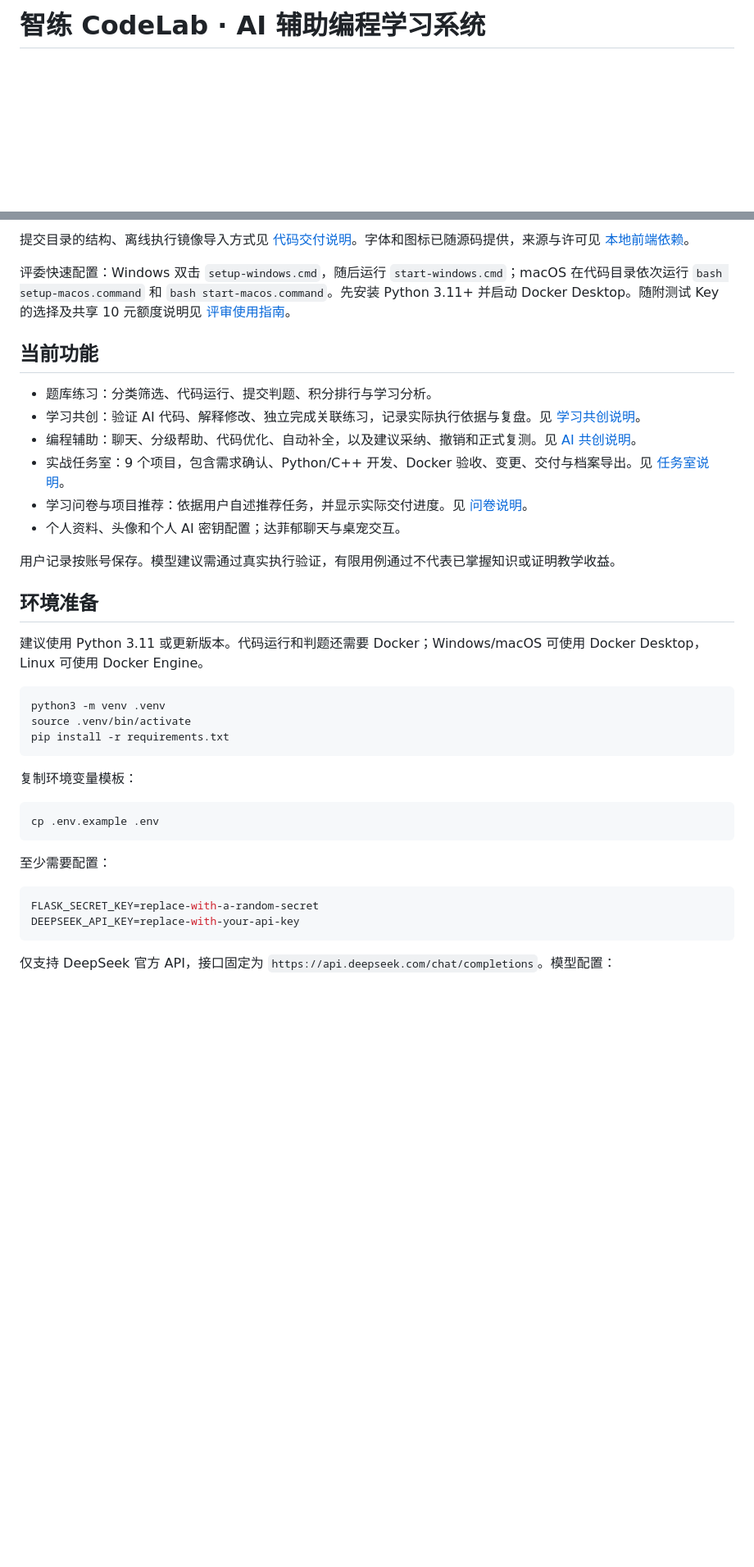
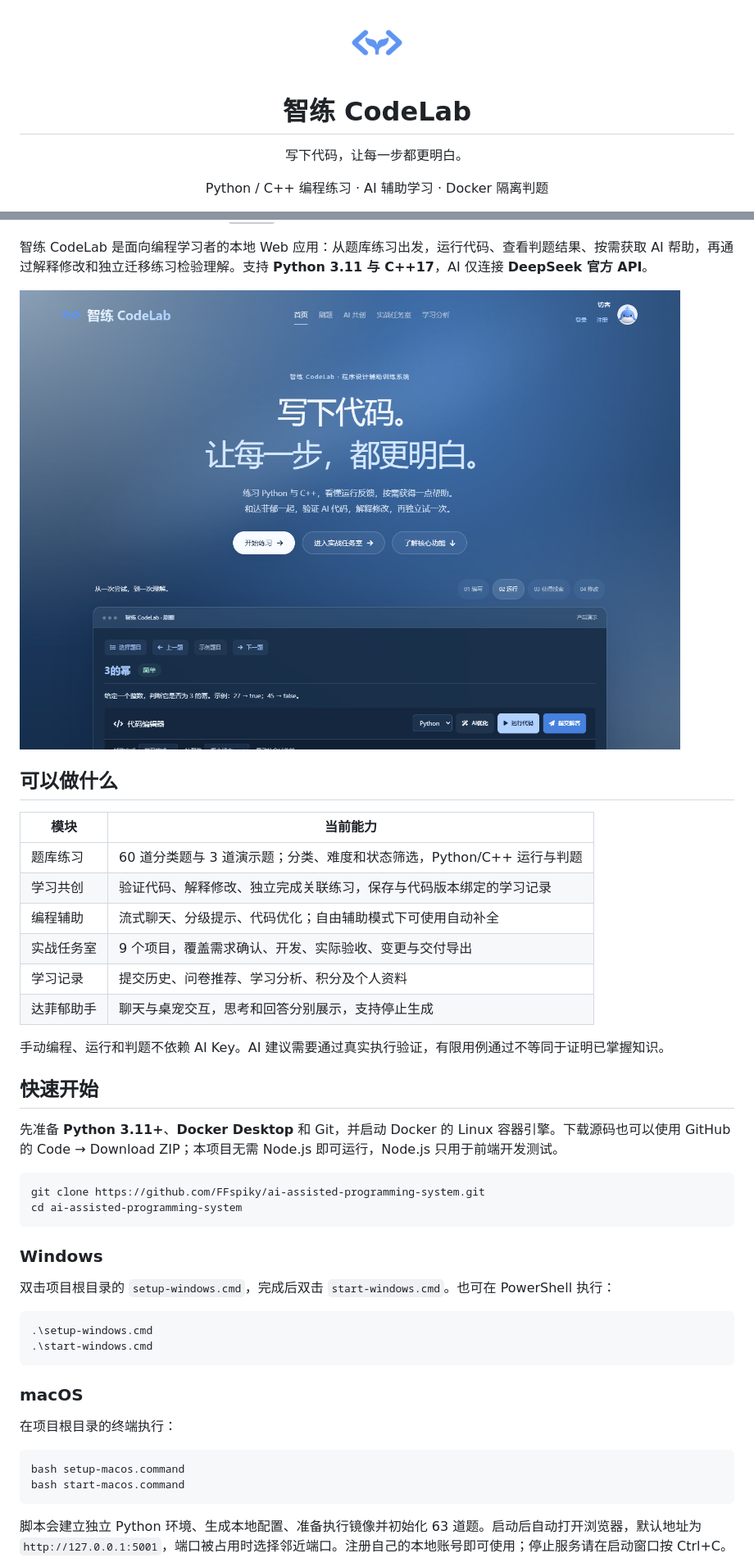
Before and after one commit to FFspiky/ai-assisted-programming-system, a Markdown page: README.md, 2 parts joined by grey strips. Shown: that part at 82% size. Rendered like a GitHub page; pictures changed too: docs/images/home.png (added); blank space fills up the shorter version; grey boxes are pictures that could not be loaded.

````diff
--- a/README.md
+++ b/README.md
@@ -1,2 +1,6 @@
-# 智练 CodeLab · AI 辅助编程学习系统
+<div align="center">
+  <img src="static/images/brand-v1/logo-128.png" width="80" alt="智练 CodeLab 标志">
+  <h1>智练 CodeLab</h1>
+  <p>写下代码，让每一步都更明白。</p>
+  <p>Python / C++ 编程练习 · AI 辅助学习 · Docker 隔离判题</p>
 
@@ -4,41 +9,49 @@
 
-提交目录的结构、离线执行镜像导入方式见 [代码交付说明](docs/CODE_DELIVERY.md)。字体和图标已随源码提供，来源与许可见 [本地前端依赖](static/vendor/README.md)。
+</div>
 
-评委快速配置：Windows 双击 `setup-windows.cmd`，随后运行 `start-windows.cmd`；macOS 在代码目录依次运行 `bash setup-macos.command` 和 `bash start-macos.command`。先安装 Python 3.11+ 并启动 Docker Desktop。随附测试 Key 的选择及共享 10 元额度说明见 [评审使用指南](docs/SUBMISSION_START.md)。
+智练 CodeLab 是面向编程学习者的本地 Web 应用：从题库练习出发，运行代码、查看判题结果、按需获取 AI 帮助，再通过解释修改和独立迁移练习检验理解。支持 **Python 3.11 与 C++17**，AI 仅连接 **DeepSeek 官方 API**。
 
-## 当前功能
+![智练 CodeLab 首页](docs/images/home.png)
 
-- 题库练习：分类筛选、代码运行、提交判题、积分排行与学习分析。
-- 学习共创：验证 AI 代码、解释修改、独立完成关联练习，记录实际执行依据与复盘。见 [学习共创说明](docs/CO_CREATE_LEARNING.md)。
-- 编程辅助：聊天、分级帮助、代码优化、自动补全，以及建议采纳、撤销和正式复测。见 [AI 共创说明](docs/CO_CREATE.md)。
-- 实战任务室：9 个项目，包含需求确认、Python/C++ 开发、Docker 验收、变更、交付与档案导出。见 [任务室说明](docs/TASK_ROOM.md)。
-- 学习问卷与项目推荐：依据用户自述推荐任务，并显示实际交付进度。见 [问卷说明](docs/LEARNING_PLAN.md)。
-- 个人资料、头像和个人 AI 密钥配置；达菲郁聊天与桌宠交互。
+## 可以做什么
 
-用户记录按账号保存。模型建议需通过真实执行验证，有限用例通过不代表已掌握知识或证明教学收益。
+| 模块 | 当前能力 |
+| --- | --- |
+| 题库练习 | 60 道分类题与 3 道演示题；分类、难度和状态筛选，Python/C++ 运行与判题 |
+| 学习共创 | 验证代码、解释修改、独立完成关联练习，保存与代码版本绑定的学习记录 |
+| 编程辅助 | 流式聊天、分级提示、代码优化；自由辅助模式下可使用自动补全 |
+| 实战任务室 | 9 个项目，覆盖需求确认、开发、实际验收、变更与交付导出 |
+| 学习记录 | 提交历史、问卷推荐、学习分析、积分及个人资料 |
+| 达菲郁助手 | 聊天与桌宠交互，思考和回答分别展示，支持停止生成 |
 
-## 环境准备
+手动编程、运行和判题不依赖 AI Key。AI 建议需要通过真实执行验证，有限用例通过不等同于证明已掌握知识。
 
-建议使用 Python 3.11 或更新版本。代码运行和判题还需要 Docker；Windows/macOS 可使用 Docker Desktop，Linux 可使用 Docker Engine。
+## 快速开始
 
-```bash
-python3 -m venv .venv
-source .venv/bin/activate
-pip install -r requirements.txt
+先准备 **Python 3.11+**、**Docker Desktop** 和 Git，并启动 Docker 的 Linux 容器引擎。下载源码也可以使用 GitHub 的 Code → Download ZIP；本项目无需 Node.js 即可运行，Node.js 只用于前端开发测试。
+
+```sh
+git clone https://github.com/FFspiky/ai-assisted-programming-system.git
+cd ai-assisted-programming-system
 ```
 
-复制环境变量模板：
+### Windows
 
-```bash
-cp .env.example .env
+双击项目根目录的 `setup-windows.cmd`，完成后双击 `start-windows.cmd`。也可在 PowerShell 执行：
+
+```powershell
+.\setup-windows.cmd
+.\start-windows.cmd
 ```
 
-至少需要配置：
+### macOS
 
-```bash
-FLASK_SECRET_KEY=replace-with-a-random-secret
-DEEPSEEK_API_KEY=replace-with-your-api-key
+在项目根目录的终端执行：
+
+```sh
+bash setup-macos.command
+bash start-macos.command
 ```
 
-仅支持 DeepSeek 官方 API，接口固定为 `https://api.deepseek.com/chat/completions`。模型配置：
+脚本会建立独立 Python 环境、生成本地配置、准备执行镜像并初始化 63 道题。启动后自动打开浏览器，默认地址为 `http://127.0.0.1:5001`，端口被占用时选择邻近端口。注册自己的本地账号即可使用；停止服务请在启动窗口按 Ctrl+C。
 
````
Also changed, not shown: other parts of README.md (+83 -98 lines), CHANGELOG.md (added, +18 -0 lines), docs/CODE_DELIVERY.md (+2 -0 lines), docs/images/library.png (added), docs/images/practice.png (added), docs/images/task-room.png (added), 3 other files.
